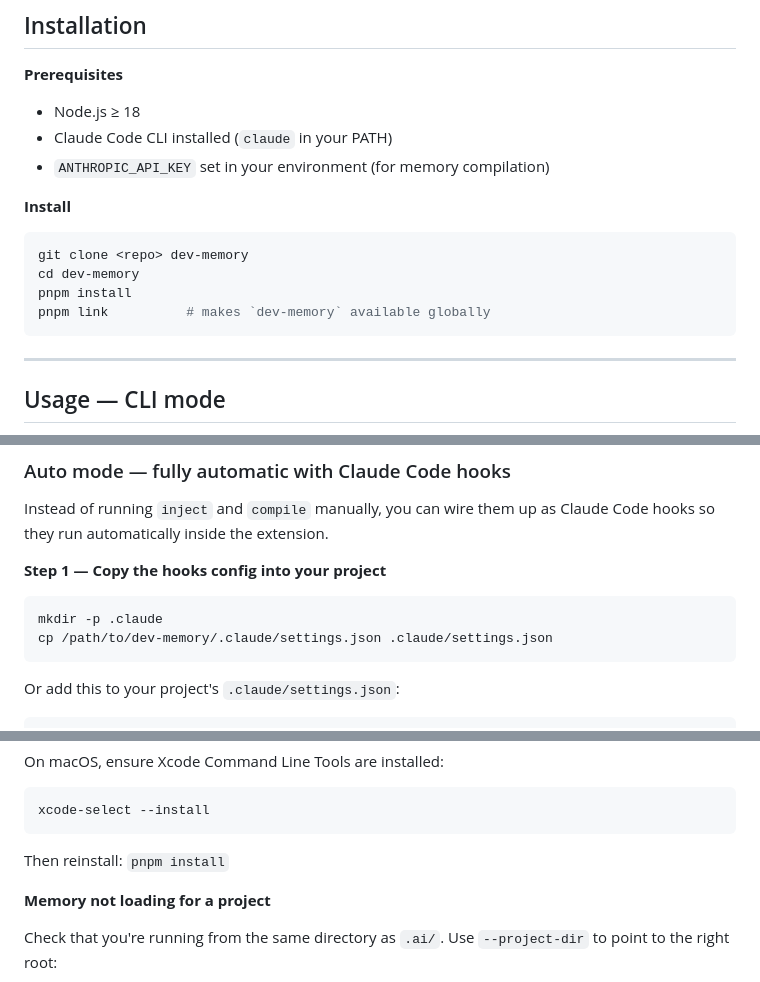
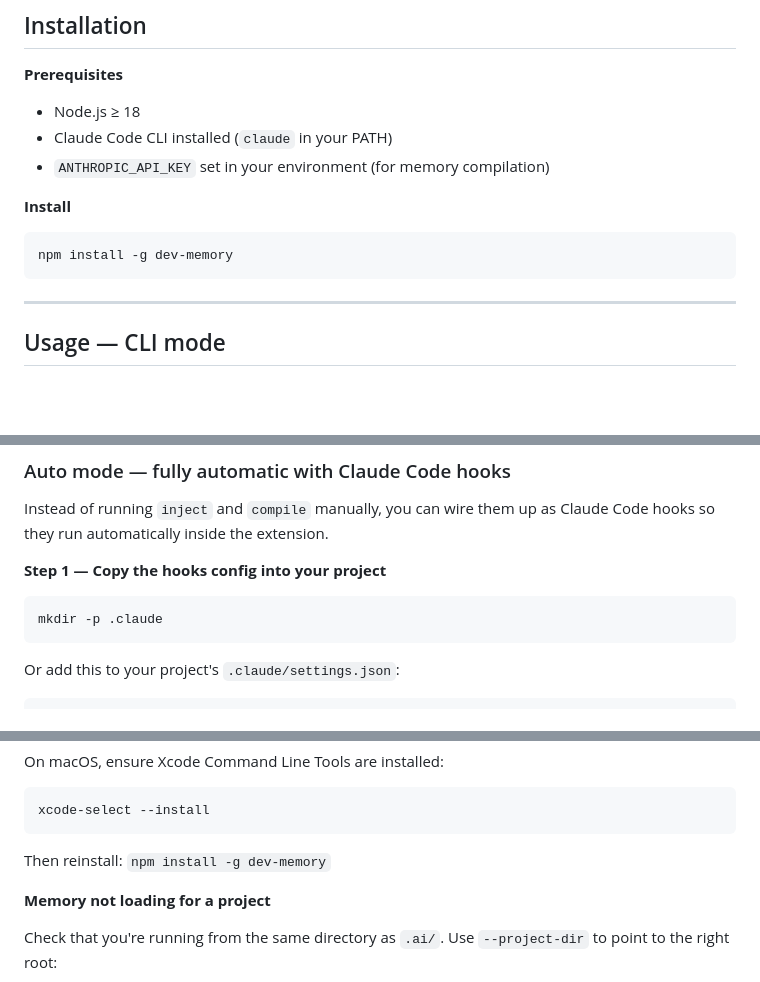
Before and after one commit to dangbt/dev-memory, a Markdown page: README.md, 3 parts joined by grey strips. Rendered like a GitHub page; blank space fills up the shorter version.

Commit message:
docs: update README with npm install instructions and badges
Co-Authored-By: Claude Sonnet 4.6 <noreply@anthropic.com>

````diff
--- a/README.md
+++ b/README.md
@@ -31,10 +34,7 @@ Memory is stored as plain Markdown files in `.ai/memory/` — readable, diffable
 **Install**
 
 ```bash
-git clone <repo> dev-memory
-cd dev-memory
-pnpm install
-pnpm link          # makes `dev-memory` available globally
+npm install -g dev-memory
 ```
 
 ---
@@ -152,7 +152,6 @@ Instead of running `inject` and `compile` manually, you can wire them up as Clau
 
 ```bash
 mkdir -p .claude
-cp /path/to/dev-memory/.claude/settings.json .claude/settings.json
 ```
 
 Or add this to your project's `.claude/settings.json`:
@@ -304,7 +303,7 @@ On macOS, ensure Xcode Command Line Tools are installed:
 ```bash
 xcode-select --install
 ```
-Then reinstall: `pnpm install`
+Then reinstall: `npm install -g dev-memory`
 
 **Memory not loading for a project**
 
````
Also changed, not shown: other parts of README.md (+3 -0 lines).
